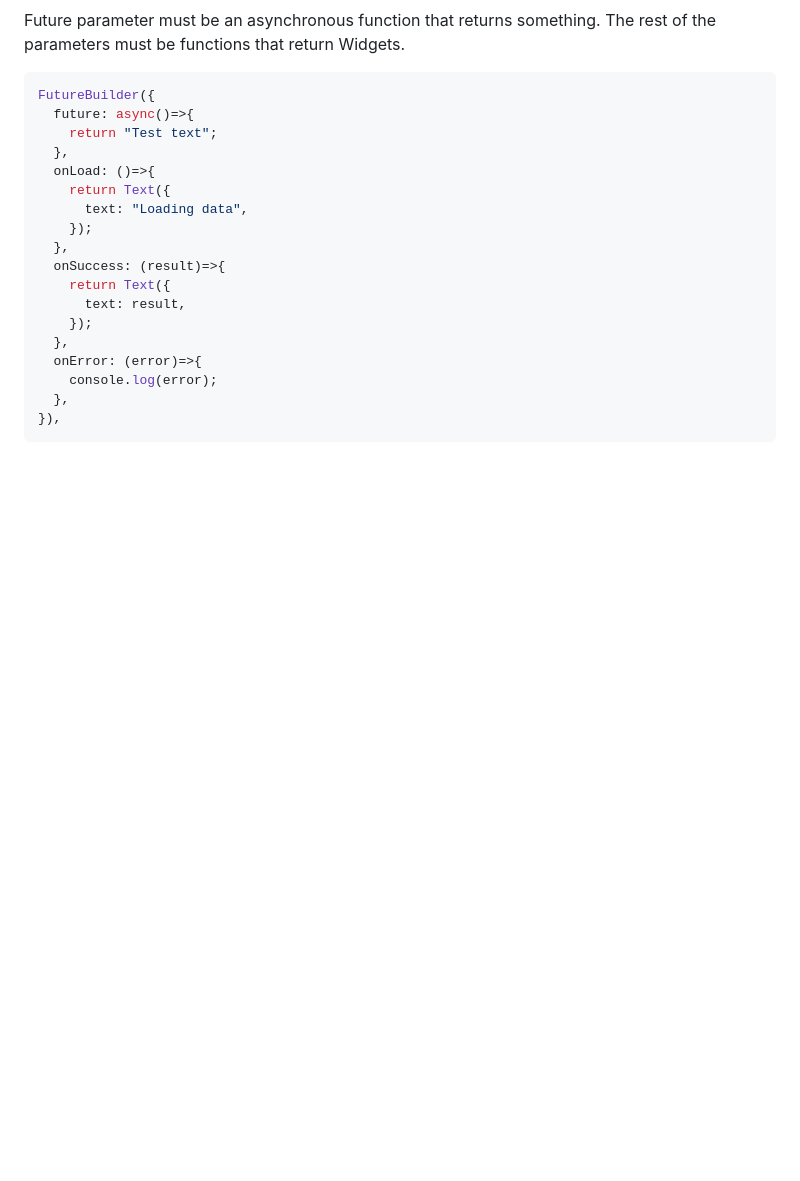
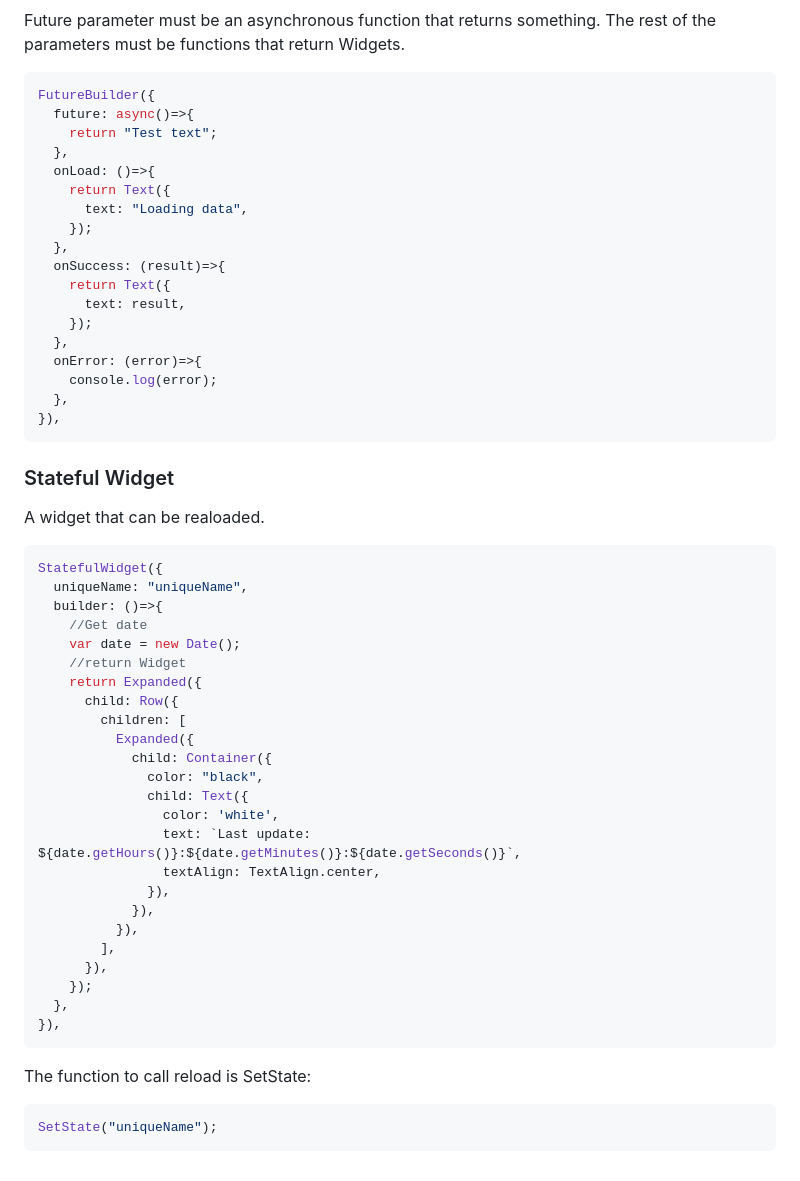
Before and after one commit to LiveUser/FlutteredJS, a Markdown page: flutteredJS/Documentation/widgets.md, the part around the change. Rendered like a GitHub page; blank space fills up the shorter version.

Commit message:
SetState and StatefulWidget added to documentation

```diff
--- a/flutteredJS/Documentation/widgets.md
+++ b/flutteredJS/Documentation/widgets.md
@@ -281,3 +281,38 @@ FutureBuilder({
   },
 }),
 ~~~
+
+### Stateful Widget
+A widget that can be realoaded.
+
+~~~javascript
+StatefulWidget({
+  uniqueName: "uniqueName",
+  builder: ()=>{
+    //Get date
+    var date = new Date();
+    //return Widget
+    return Expanded({
+      child: Row({
+        children: [
+          Expanded({
+            child: Container({
+              color: "black",
+              child: Text({
+                color: 'white',
+                text: `Last update: ${date.getHours()}:${date.getMinutes()}:${date.getSeconds()}`,
+                textAlign: TextAlign.center,
+              }),
+            }),
+          }),
+        ],
+      }),
+    });
+  },
+}),
+~~~
+
+The function to call reload is SetState:
+~~~javascript
+SetState("uniqueName");
+~~~
```
